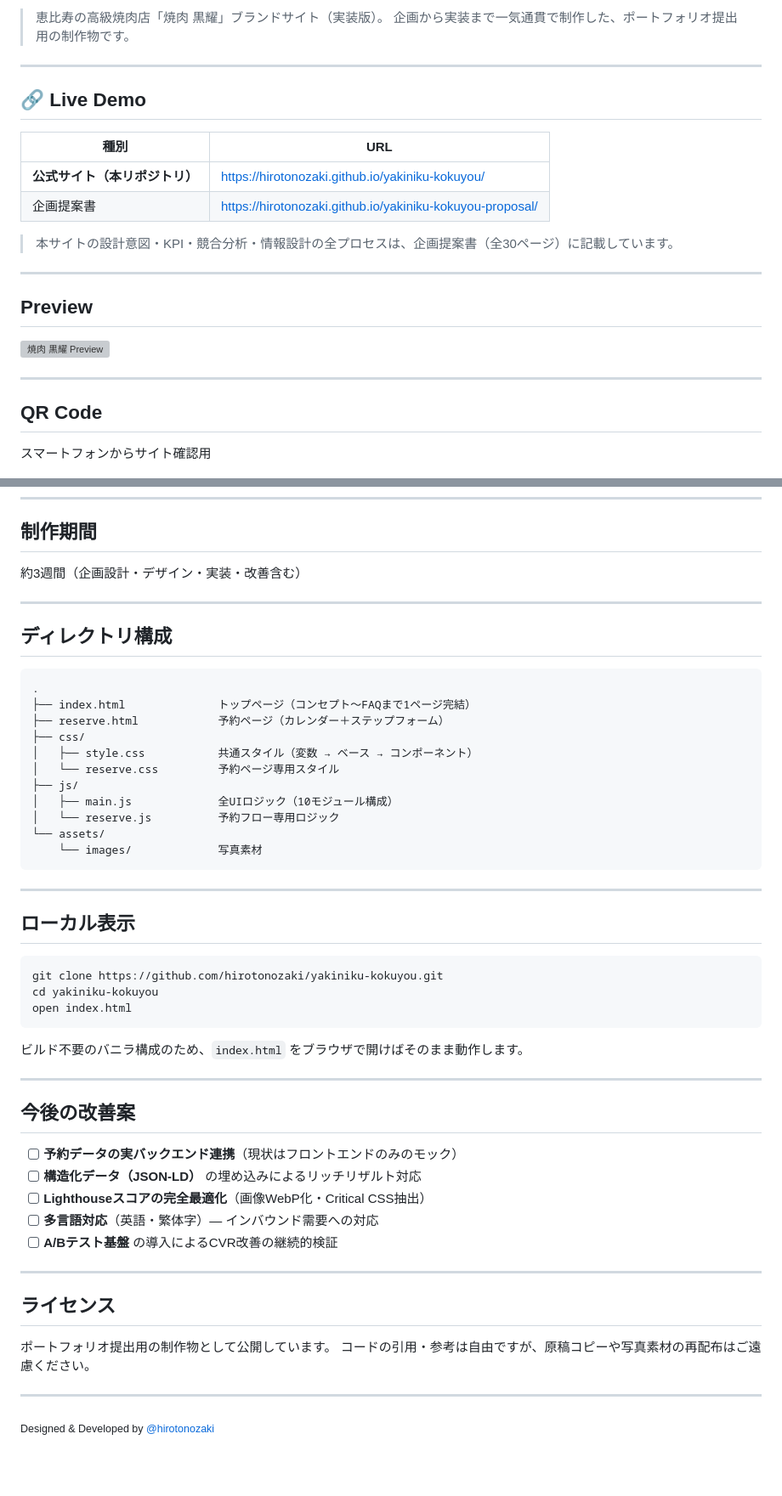
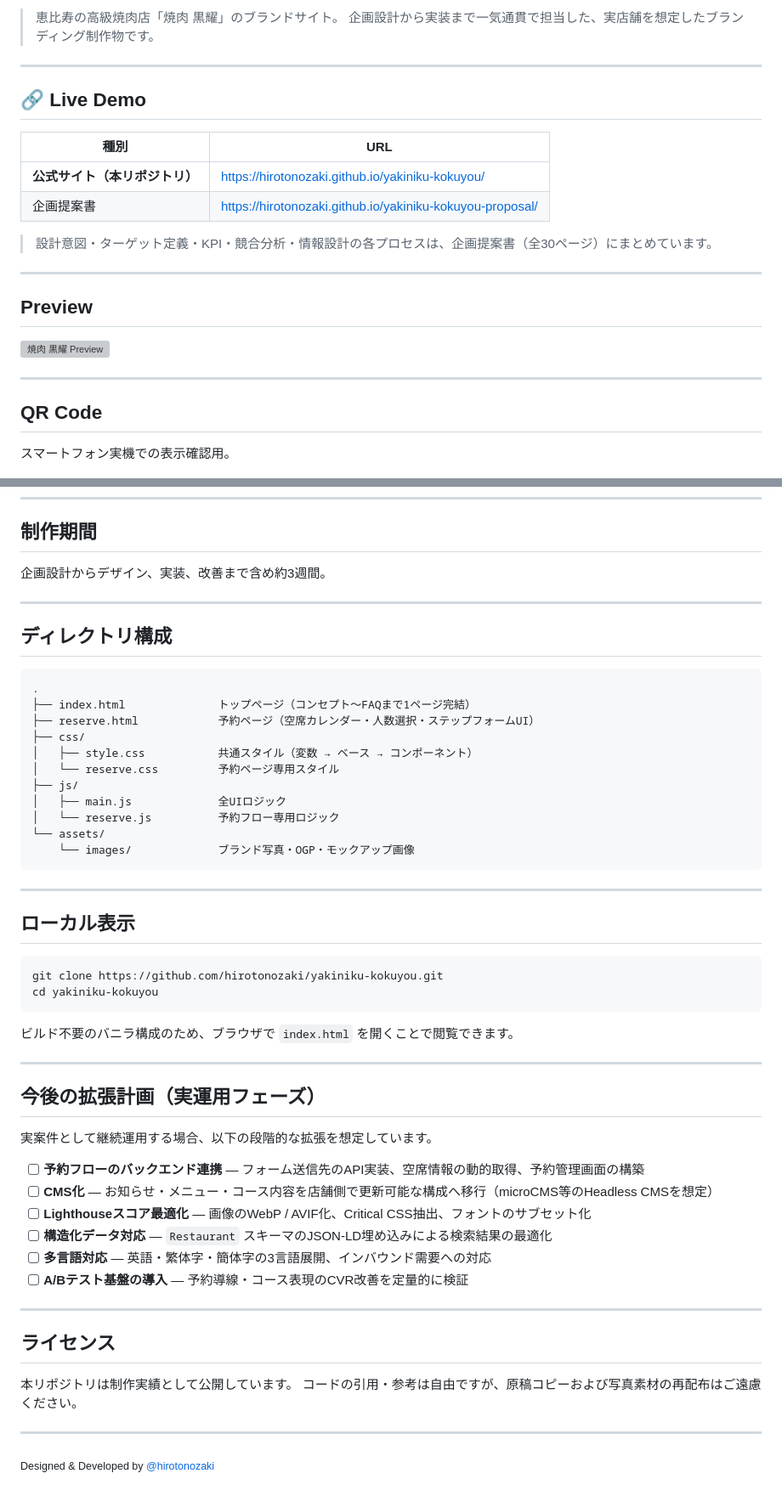
Before and after one commit to hirotonozaki/yakiniku-kokuyou, a Markdown page: README.md, 2 parts joined by grey strips. Shown at 85% size. Rendered like a GitHub page; blank space fills up the shorter version; grey boxes are pictures that could not be loaded.

````diff
--- a/README.md
+++ b/README.md
@@ -3,6 +3,6 @@
 
-> 恵比寿の高級焼肉店「焼肉 黒耀」ブランドサイト（実装版）。
-> 企画から実装まで一気通貫で制作した、ポートフォリオ提出用の制作物です。
+> 恵比寿の高級焼肉店「焼肉 黒耀」のブランドサイト。
+> 企画設計から実装まで一気通貫で担当した、実店舗を想定したブランディング制作物です。
 
 ---
 
@@ -13,7 +13,7 @@
 | **公式サイト（本リポジトリ）** | https://hirotonozaki.github.io/yakiniku-kokuyou/ |
 | 企画提案書 | https://hirotonozaki.github.io/yakiniku-kokuyou-proposal/ |
 
-> 本サイトの設計意図・KPI・競合分析・情報設計の全プロセスは、企画提案書（全30ページ）に記載しています。
+> 設計意図・ターゲット定義・KPI・競合分析・情報設計の各プロセスは、企画提案書（全30ページ）にまとめています。
 
 ---
 
@@ -25,7 +25,7 @@
 
 ## QR Code
 
-スマートフォンからサイト確認用
+スマートフォン実機での表示確認用。
 
 ![QR Code](assets/images/qr.png)
 
@@ -73,7 +73,7 @@
 
 ## 制作期間
 
-約3週間（企画設計・デザイン・実装・改善含む）
+企画設計からデザイン、実装、改善まで含め約3週間。
 
 ---
 
@@ -82,15 +82,15 @@
 ```
 .
 ├── index.html              トップページ（コンセプト〜FAQまで1ページ完結）
-├── reserve.html            予約ページ（カレンダー＋ステップフォーム）
+├── reserve.html            予約ページ（空席カレンダー・人数選択・ステップフォームUI）
 ├── css/
 │   ├── style.css           共通スタイル（変数 → ベース → コンポーネント）
 │   └── reserve.css         予約ページ専用スタイル
 ├── js/
-│   ├── main.js             全UIロジック（10モジュール構成）
+│   ├── main.js             全UIロジック
 │   └── reserve.js          予約フロー専用ロジック
 └── assets/
-    └── images/             写真素材
+    └── images/             ブランド写真・OGP・モックアップ画像
 ```
 
 ---
@@ -100,27 +100,29 @@
 ```bash
 git clone https://github.com/hirotonozaki/yakiniku-kokuyou.git
 cd yakiniku-kokuyou
-open index.html
 ```
 
-ビルド不要のバニラ構成のため、`index.html` をブラウザで開けばそのまま動作します。
+ビルド不要のバニラ構成のため、ブラウザで `index.html` を開くことで閲覧できます。
 
 ---
 
-## 今後の改善案
+## 今後の拡張計画（実運用フェーズ）
 
-- [ ] **予約データの実バックエンド連携**（現状はフロントエンドのみのモック）
-- [ ] **構造化データ（JSON-LD）** の埋め込みによるリッチリザルト対応
-- [ ] **Lighthouseスコアの完全最適化**（画像WebP化・Critical CSS抽出）
-- [ ] **多言語対応**（英語・繁体字）— インバウンド需要への対応
-- [ ] **A/Bテスト基盤** の導入によるCVR改善の継続的検証
+実案件として継続運用する場合、以下の段階的な拡張を想定しています。
+
+- [ ] **予約フローのバックエンド連携** — フォーム送信先のAPI実装、空席情報の動的取得、予約管理画面の構築
+- [ ] **CMS化** — お知らせ・メニュー・コース内容を店舗側で更新可能な構成へ移行（microCMS等のHeadless CMSを想定）
+- [ ] **Lighthouseスコア最適化** — 画像のWebP / AVIF化、Critical CSS抽出、フォントのサブセット化
+- [ ] **構造化データ対応** — `Restaurant` スキーマのJSON-LD埋め込みによる検索結果の最適化
+- [ ] **多言語対応** — 英語・繁体字・簡体字の3言語展開、インバウンド需要への対応
+- [ ] **A/Bテスト基盤の導入** — 予約導線・コース表現のCVR改善を定量的に検証
 
 ---
 
 ## ライセンス
 
-ポートフォリオ提出用の制作物として公開しています。
-コードの引用・参考は自由ですが、原稿コピーや写真素材の再配布はご遠慮ください。
+本リポジトリは制作実績として公開しています。
+コードの引用・参考は自由ですが、原稿コピーおよび写真素材の再配布はご遠慮ください。
 
 ---
 
````
Also changed, not shown: other parts of README.md (+4 -4 lines).
